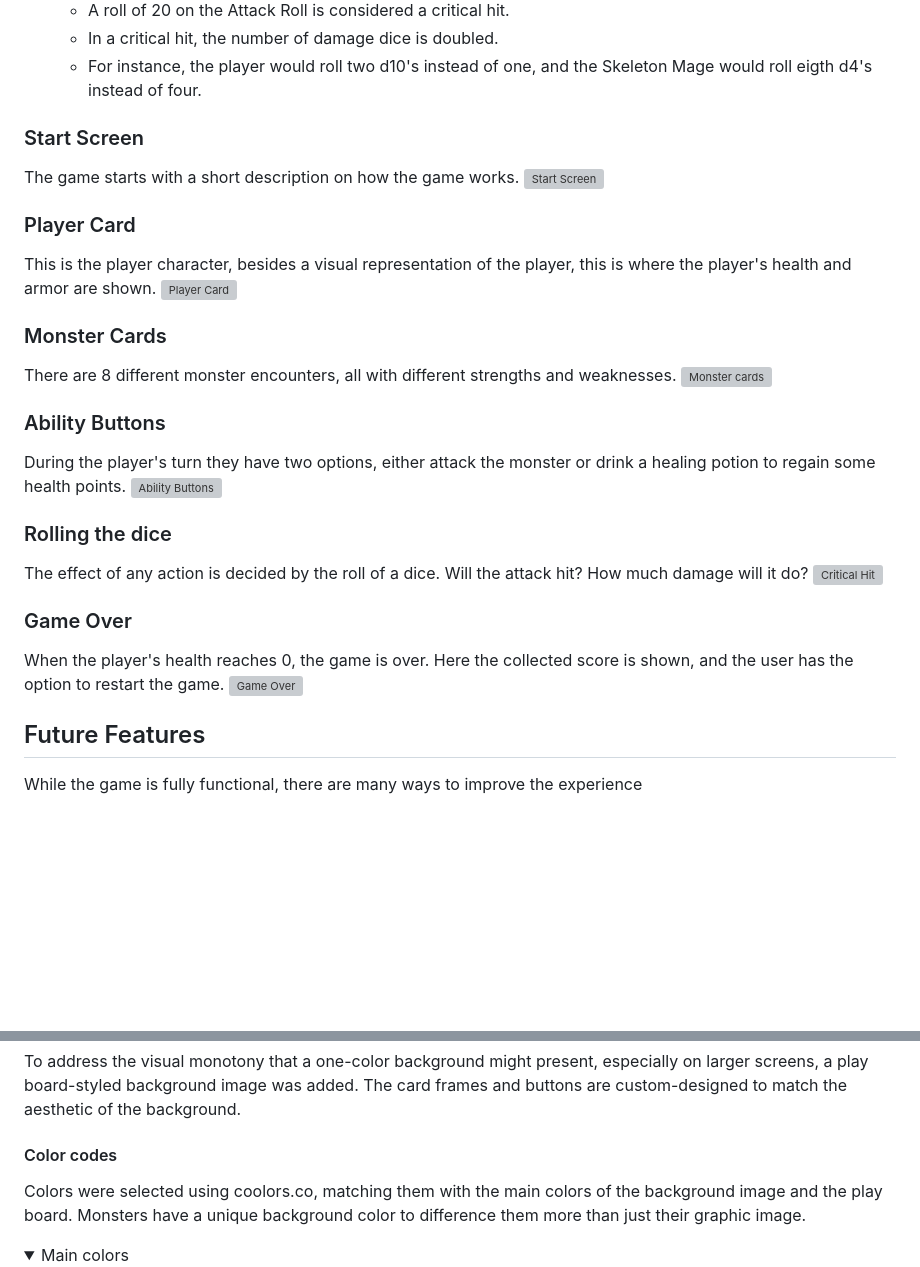
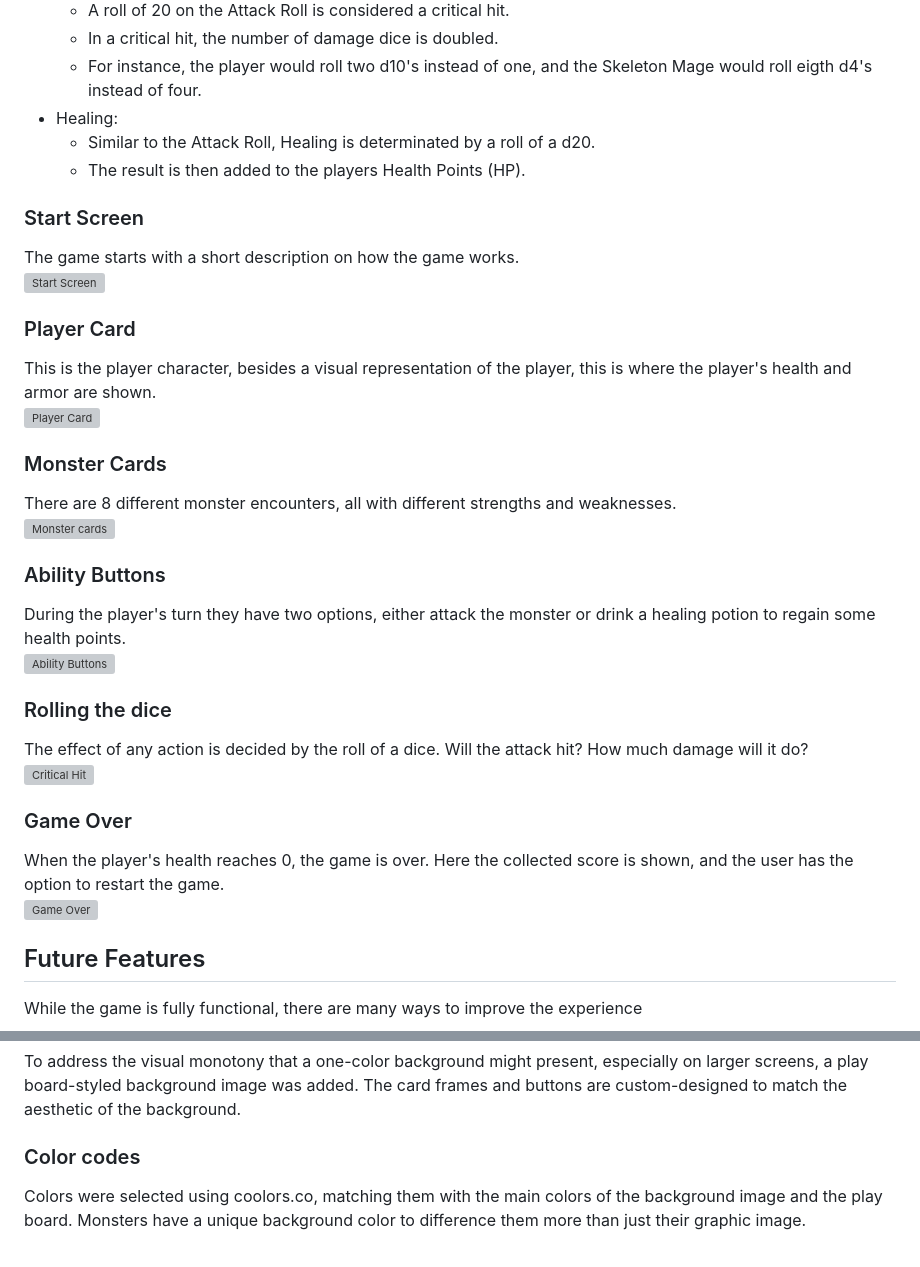
Before and after one commit to dvudd/CI_PP2, a Markdown page: README.md, 2 parts joined by grey strips. GitHub-like rendering; folded sections open; blank space fills up the shorter version; grey boxes are pictures that could not be loaded.

Commit message:
docs: adds new line before imags in features

```diff
--- a/README.md
+++ b/README.md
@@ -26,23 +26,26 @@
 	- A roll of 20 on the Attack Roll is considered a critical hit.
 	- In a critical hit, the number of damage dice is doubled.
 	- For instance, the player would roll two d10's instead of one, and the Skeleton Mage would roll eigth d4's instead of four.
+- Healing:
+	- Similar to the Attack Roll, Healing is determinated by a roll of a d20.
+	- The result is then added to the players Health Points (HP).
 ### Start Screen
-The game starts with a short description on how the game works.
+The game starts with a short description on how the game works.\
 ![Start Screen](readme-images/start-screen.webp)
 ### Player Card
-This is the player character, besides a visual representation of the player, this is where the player's health and armor are shown.
+This is the player character, besides a visual representation of the player, this is where the player's health and armor are shown.\
 ![Player Card](readme-images/player-card.webp)
 ### Monster Cards
-There are 8 different monster encounters, all with different strengths and weaknesses.
+There are 8 different monster encounters, all with different strengths and weaknesses.\
 ![Monster cards](readme-images/monsters.webp)
 ### Ability Buttons
-During the player's turn they have two options, either attack the monster or drink a healing potion to regain some health points.
+During the player's turn they have two options, either attack the monster or drink a healing potion to regain some health points.\
 ![Ability Buttons](readme-images/player-buttons.webp)
 ### Rolling the dice
-The effect of any action is decided by the roll of a dice. Will the attack hit? How much damage will it do?
+The effect of any action is decided by the roll of a dice. Will the attack hit? How much damage will it do?\
 ![Critical Hit](readme-images/critical-hit.webp)
 ### Game Over
-When the player's health reaches 0, the game is over. Here the collected score is shown, and the user has the option to restart the game.
+When the player's health reaches 0, the game is over. Here the collected score is shown, and the user has the option to restart the game.\
 ![Game Over](readme-images/game-over.webp)
 ## Future Features
 While the game is fully functional, there are many ways to improve the experience
@@ -75,11 +78,8 @@ The visual theme of the cards continues in the theme of old-school RPGs where th
 
 To address the visual monotony that a one-color background might present, especially on larger screens, a play board-styled background image was added. The card frames and buttons are custom-designed to match the aesthetic of the background.
 
-#### Color codes
+### Color codes
 Colors were selected using coolors.co, matching them with the main colors of the background image and the play board.
 Monsters have a unique background color to difference them more than just their graphic image.
-
-<details><summary>Main colors</summary>
-
 ![Main colors](readme-images/colors-main.png)
 
```
Also changed, not shown: other parts of README.md (+0 -1 lines).
